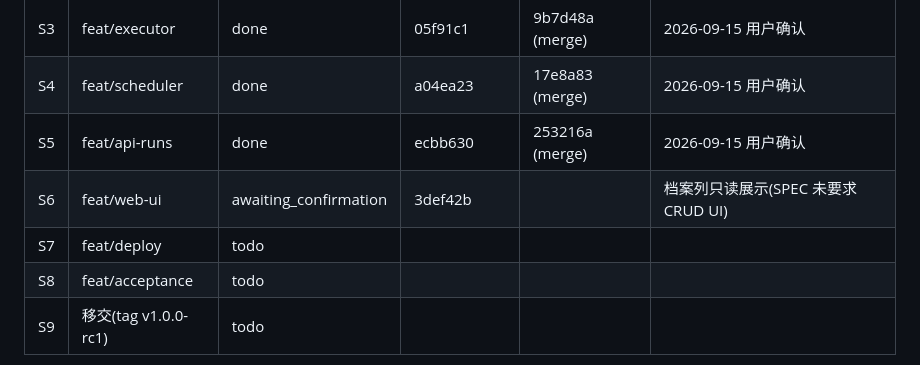
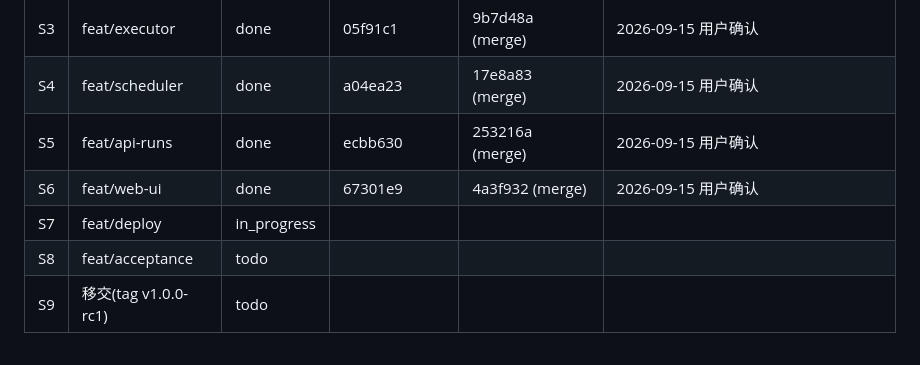
Before and after one commit to jupiterr-chen/research-manage, a Markdown page: docs/STATUS.md, the part around the change. GitHub-like rendering.

Commit message:
status: S6 done

```diff
--- a/docs/STATUS.md
+++ b/docs/STATUS.md
@@ -9,8 +9,8 @@
 | S3 | feat/executor | done | 05f91c1 | 9b7d48a (merge) | 2026-09-15 用户确认 |
 | S4 | feat/scheduler | done | a04ea23 | 17e8a83 (merge) | 2026-09-15 用户确认 |
 | S5 | feat/api-runs | done | ecbb630 | 253216a (merge) | 2026-09-15 用户确认 |
-| S6 | feat/web-ui | awaiting_confirmation | 3def42b | | 档案列只读展示(SPEC 未要求 CRUD UI) |
-| S7 | feat/deploy | todo | | | |
+| S6 | feat/web-ui | done | 67301e9 | 4a3f932 (merge) | 2026-09-15 用户确认 |
+| S7 | feat/deploy | in_progress | | | |
 | S8 | feat/acceptance | todo | | | |
 | S9 | 移交(tag v1.0.0-rc1) | todo | | | |
 
```
